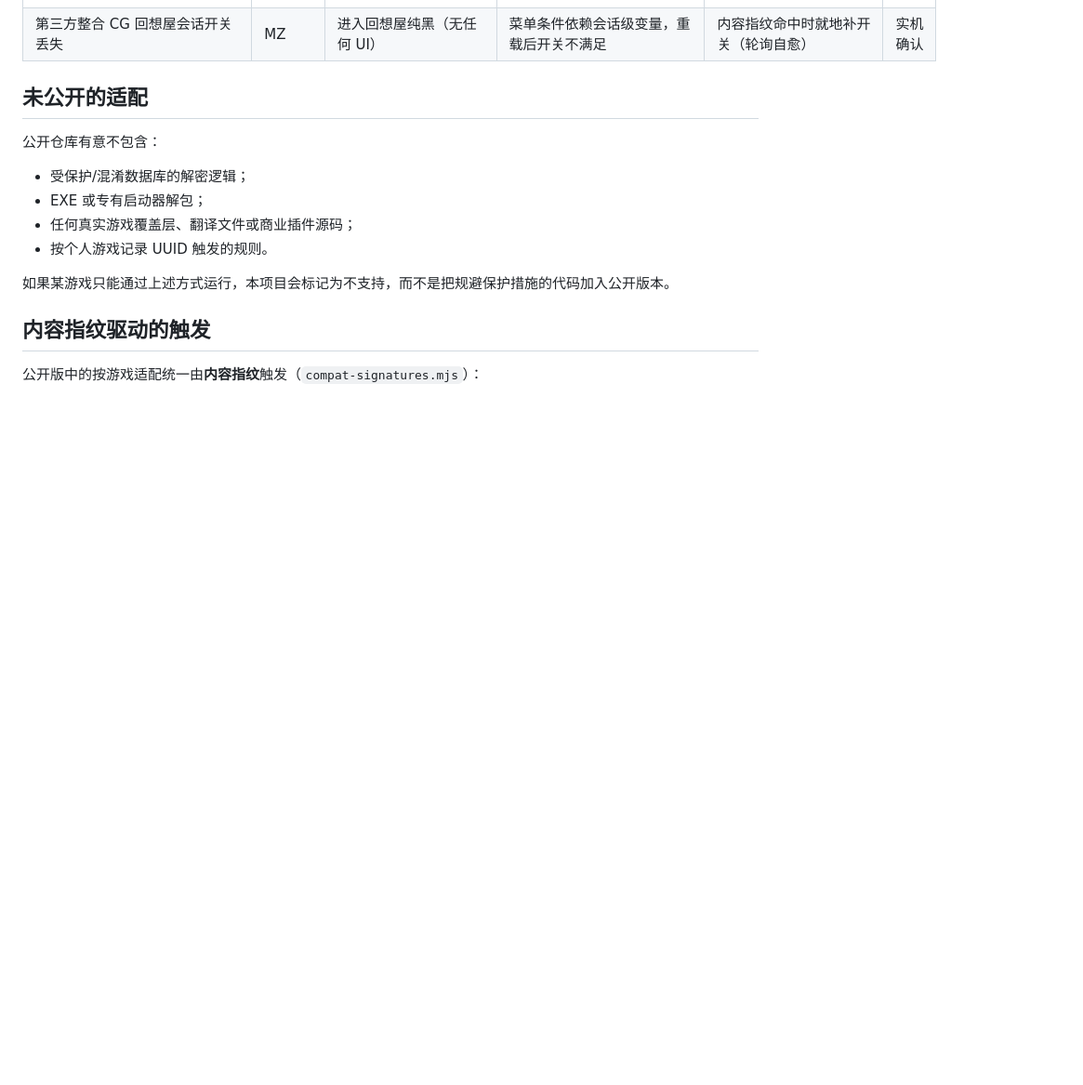
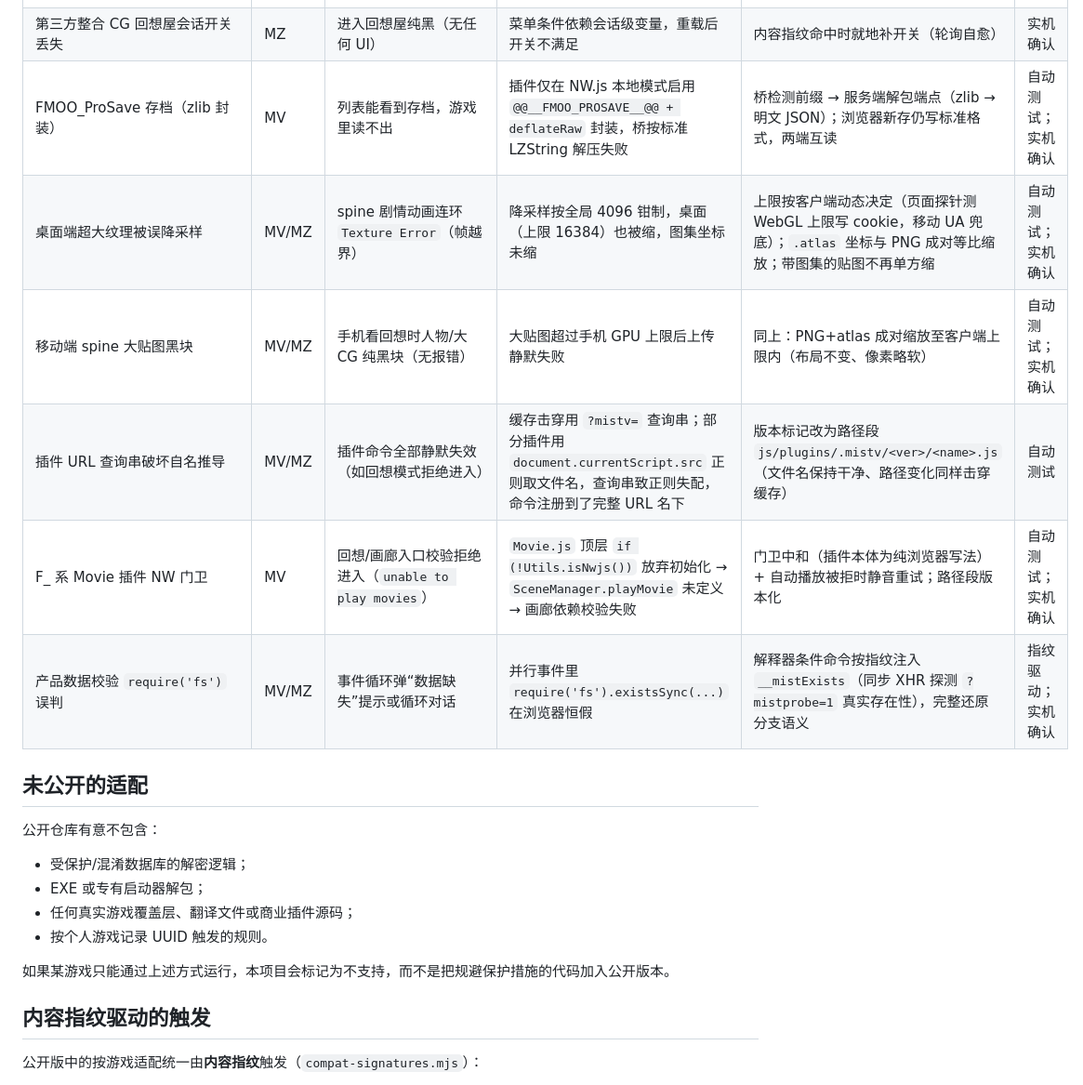
Before and after one commit to 593653436/rpg-maker-lan-library, a Markdown page: COMPATIBILITY.md, the part around the change. Shown at 93% size. Rendered like a GitHub page; blank space fills up the shorter version.

```diff
--- a/COMPATIBILITY.md
+++ b/COMPATIBILITY.md
@@ -40,6 +40,12 @@
 | 盗版重打包注入标记代码 | MV/MZ | 插件顶层 `require` 崩溃并连锁 | 整合版注入 base64 文件名 + `fs.openSync` 写标记 | 响应层剥离已知形态（形态精确匹配，识别不了不动） | 自动测试 |
 | 插件参数空串触发加载期异常 | MZ | 全局错误记录 → 启动中止（错误屏） | 插件参数 `slotSettings=""` → 顶层 `JSON.parse` 抛错 | 空/空白回退 `"[]"`（等价未配置；有值不受影响） | 实机确认 |
 | 第三方整合 CG 回想屋会话开关丢失 | MZ | 进入回想屋纯黑（无任何 UI） | 菜单条件依赖会话级变量，重载后开关不满足 | 内容指纹命中时就地补开关（轮询自愈） | 实机确认 |
+| FMOO_ProSave 存档（zlib 封装） | MV | 列表能看到存档，游戏里读不出 | 插件仅在 NW.js 本地模式启用 `@@__FMOO_PROSAVE__@@ + deflateRaw` 封装，桥按标准 LZString 解压失败 | 桥检测前缀 → 服务端解包端点（zlib → 明文 JSON）；浏览器新存仍写标准格式，两端互读 | 自动测试；实机确认 |
+| 桌面端超大纹理被误降采样 | MV/MZ | spine 剧情动画连环 `Texture Error`（帧越界） | 降采样按全局 4096 钳制，桌面（上限 16384）也被缩，图集坐标未缩 | 上限按客户端动态决定（页面探针测 WebGL 上限写 cookie，移动 UA 兜底）；`.atlas` 坐标与 PNG 成对等比缩放；带图集的贴图不再单方缩 | 自动测试；实机确认 |
+| 移动端 spine 大贴图黑块 | MV/MZ | 手机看回想时人物/大 CG 纯黑块（无报错） | 大贴图超过手机 GPU 上限后上传静默失败 | 同上：PNG+atlas 成对缩放至客户端上限内（布局不变、像素略软） | 自动测试；实机确认 |
+| 插件 URL 查询串破坏自名推导 | MV/MZ | 插件命令全部静默失效（如回想模式拒绝进入） | 缓存击穿用 `?mistv=` 查询串；部分插件用 `document.currentScript.src` 正则取文件名，查询串致正则失配，命令注册到了完整 URL 名下 | 版本标记改为路径段 `js/plugins/.mistv/<ver>/<name>.js`（文件名保持干净、路径变化同样击穿缓存） | 自动测试 |
+| F_ 系 Movie 插件 NW 门卫 | MV | 回想/画廊入口校验拒绝进入（`unable to play movies`） | `Movie.js` 顶层 `if (!Utils.isNwjs())` 放弃初始化 → `SceneManager.playMovie` 未定义 → 画廊依赖校验失败 | 门卫中和（插件本体为纯浏览器写法）+ 自动播放被拒时静音重试；路径段版本化 | 自动测试；实机确认 |
+| 产品数据校验 `require('fs')` 误判 | MV/MZ | 事件循环弹“数据缺失”提示或循环对话 | 并行事件里 `require('fs').existsSync(...)` 在浏览器恒假 | 解释器条件命令按指纹注入 `__mistExists`（同步 XHR 探测 `?mistprobe=1` 真实存在性），完整还原分支语义 | 指纹驱动；实机确认 |
 
 ## 未公开的适配
 
```
Also changed, not shown: CHANGELOG.md (+16 -0 lines).
